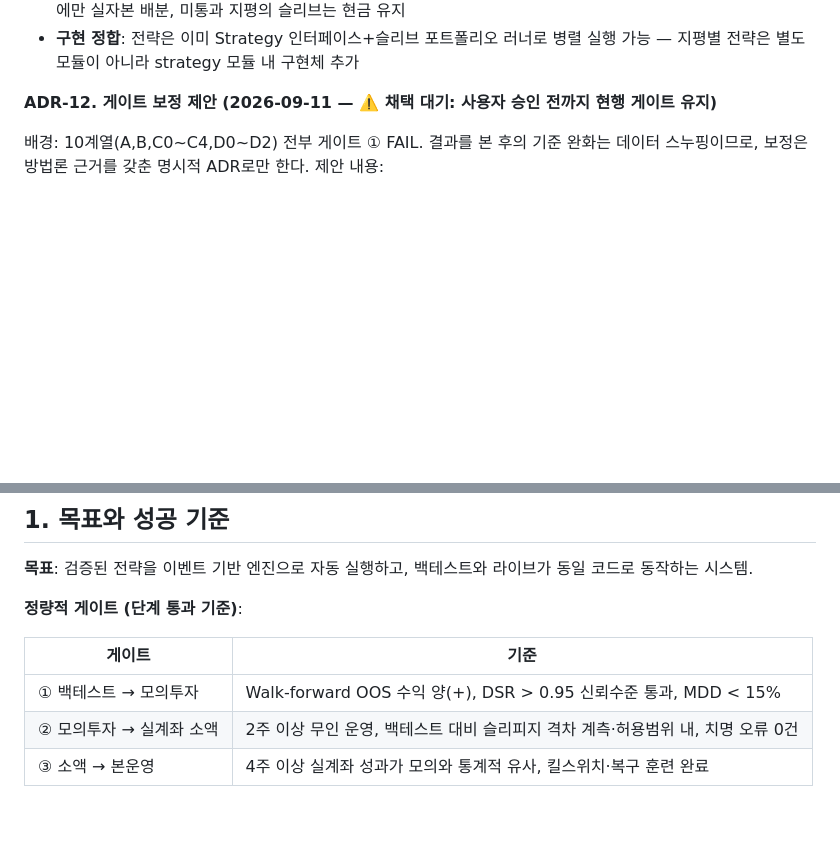
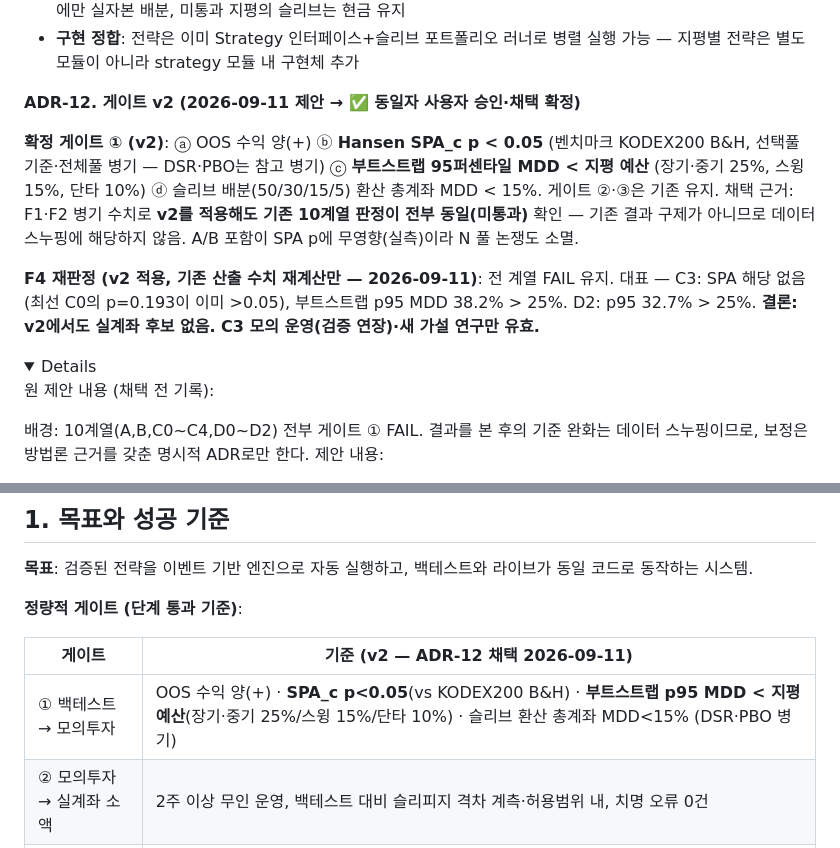
Before and after one commit to hobbiespark/autoStock, a Markdown page: PLAN.md, 2 parts joined by grey strips. Drawn GitHub-style; folded sections open; blank space fills up the shorter version.

Commit message:
docs: ADR-12 승인 — 게이트 v2 공식화(SPA+부트스트랩 p95 MDD+지평 예산) 및 F4 재판정(전 계열 FAIL 유지)

```diff
--- a/PLAN.md
+++ b/PLAN.md
@@ -113,7 +113,14 @@ ADR-6의 "vanilla 유지, 화면 3개 초과 시 전환" 기준을 사용자 결
 - **자본 슬리브 (초기 제안, config)**: 장기 코어 50% / 중기 30% / 스윙 15% / 단타 5% — 게이트 통과한 지평에만 실자본 배분, 미통과 지평의 슬리브는 현금 유지
 - **구현 정합**: 전략은 이미 Strategy 인터페이스+슬리브 포트폴리오 러너로 병렬 실행 가능 — 지평별 전략은 별도 모듈이 아니라 strategy 모듈 내 구현체 추가
 
-**ADR-12. 게이트 보정 제안 (2026-09-11 — ⚠️ 채택 대기: 사용자 승인 전까지 현행 게이트 유지)**
+**ADR-12. 게이트 v2 (2026-09-11 제안 → ✅ 동일자 사용자 승인·채택 확정)**
+
+**확정 게이트 ① (v2)**: ⓐ OOS 수익 양(+) ⓑ **Hansen SPA_c p < 0.05** (벤치마크 KODEX200 B&H, 선택풀 기준·전체풀 병기 — DSR·PBO는 참고 병기) ⓒ **부트스트랩 95퍼센타일 MDD < 지평 예산** (장기·중기 25%, 스윙 15%, 단타 10%) ⓓ 슬리브 배분(50/30/15/5) 환산 총계좌 MDD < 15%. 게이트 ②·③은 기존 유지.
+채택 근거: F1·F2 병기 수치로 **v2를 적용해도 기존 10계열 판정이 전부 동일(미통과)** 확인 — 기존 결과 구제가 아니므로 데이터 스누핑에 해당하지 않음. A/B 포함이 SPA p에 무영향(실측)이라 N 풀 논쟁도 소멸.
+
+**F4 재판정 (v2 적용, 기존 산출 수치 재계산만 — 2026-09-11)**: 전 계열 FAIL 유지. 대표 — C3: SPA 해당 없음(최선 C0의 p=0.193이 이미 >0.05), 부트스트랩 p95 MDD 38.2% > 25%. D2: p95 32.7% > 25%. **결론: v2에서도 실계좌 후보 없음. C3 모의 운영(검증 연장)·새 가설 연구만 유효.**
+
+<details>원 제안 내용 (채택 전 기록):</details>
 
 배경: 10계열(A,B,C0~C4,D0~D2) 전부 게이트 ① FAIL. 결과를 본 후의 기준 완화는 데이터 스누핑이므로, 보정은 방법론 근거를 갖춘 명시적 ADR로만 한다. 제안 내용:
 
@@ -147,9 +154,9 @@ ADR-6의 "vanilla 유지, 화면 3개 초과 시 전환" 기준을 사용자 결
 
 **정량적 게이트 (단계 통과 기준)**:
 
-| 게이트 | 기준 |
+| 게이트 | 기준 (v2 — ADR-12 채택 2026-09-11) |
 |---|---|
-| ① 백테스트 → 모의투자 | Walk-forward OOS 수익 양(+), DSR > 0.95 신뢰수준 통과, MDD < 15% |
+| ① 백테스트 → 모의투자 | OOS 수익 양(+) · **SPA_c p<0.05**(vs KODEX200 B&H) · **부트스트랩 p95 MDD < 지평 예산**(장기·중기 25%/스윙 15%/단타 10%) · 슬리브 환산 총계좌 MDD<15% (DSR·PBO 병기) |
 | ② 모의투자 → 실계좌 소액 | 2주 이상 무인 운영, 백테스트 대비 슬리피지 격차 계측·허용범위 내, 치명 오류 0건 |
 | ③ 소액 → 본운영 | 4주 이상 실계좌 성과가 모의와 통계적 유사, 킬스위치·복구 훈련 완료 |
 
```
Also changed, not shown: PROGRESS.md (+2 -2 lines).
